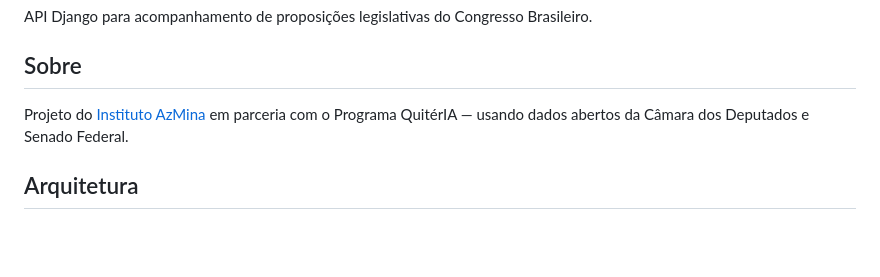
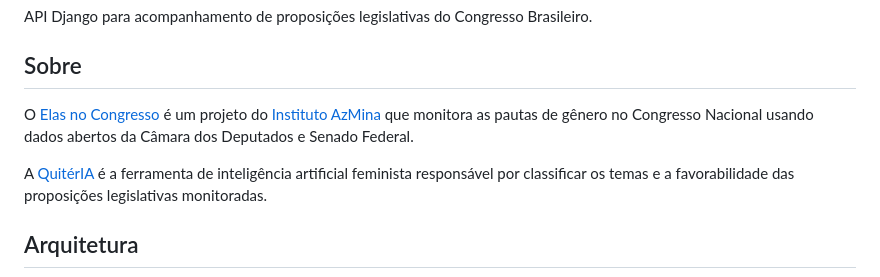
Before and after one commit to institutoazmina/elas-no-congresso-api, a Markdown page: README.md, the part around the change. Rendered like a GitHub page; blank space fills up the shorter version.

```diff
--- a/README.md
+++ b/README.md
@@ -4,7 +4,9 @@ API Django para acompanhamento de proposições legislativas do Congresso Brasil
 
 ## Sobre
 
-Projeto do [Instituto AzMina](https://azmina.org.br) em parceria com o Programa QuitérIA — usando dados abertos da Câmara dos Deputados e Senado Federal.
+O [Elas no Congresso](https://elasnocongresso.com.br) é um projeto do [Instituto AzMina](https://institutoazmina.org.br) que monitora as pautas de gênero no Congresso Nacional usando dados abertos da Câmara dos Deputados e Senado Federal.
+
+A [QuitérIA](https://github.com/institutoazmina/ia-feminista-elas-no-congresso) é a ferramenta de inteligência artificial feminista responsável por classificar os temas e a favorabilidade das proposições legislativas monitoradas.
 
 ## Arquitetura
 
```
